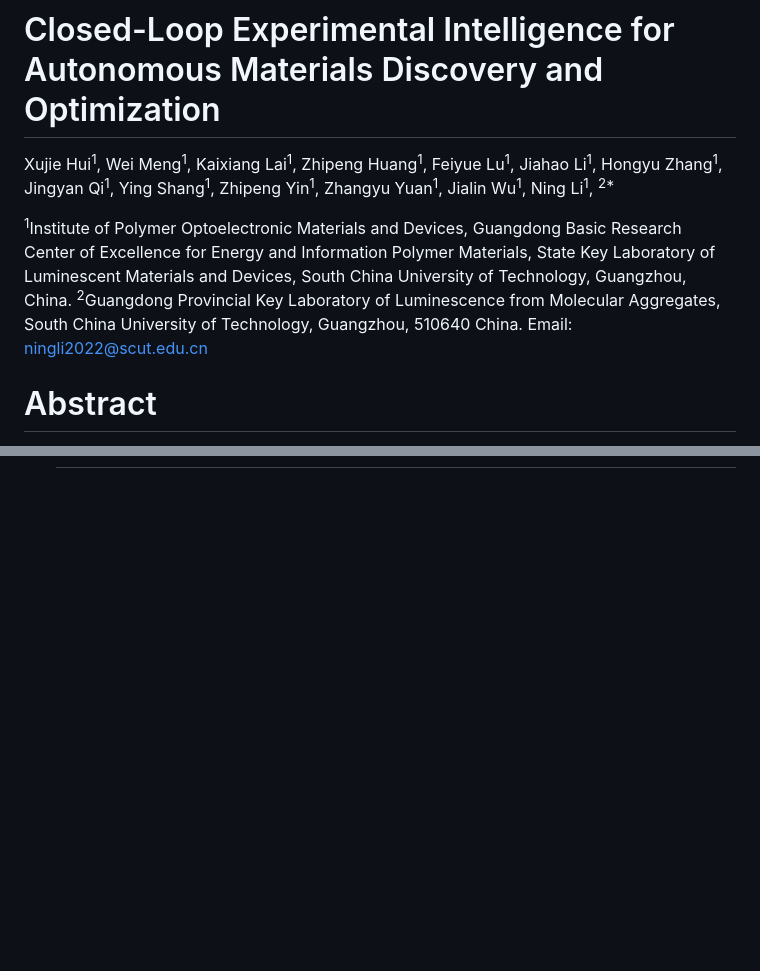
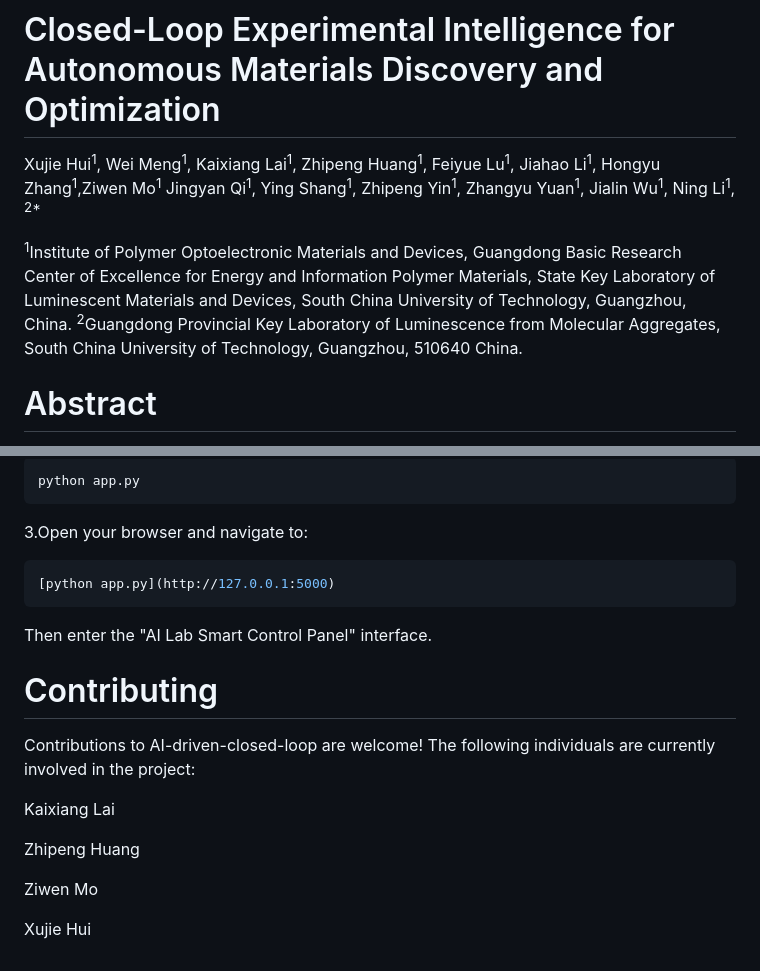
Before and after one commit to pHD-hui/AI-driven-closed-loop, a Markdown page: README.md, 2 parts joined by grey strips. GitHub-like rendering; blank space fills up the shorter version.

````diff
--- a/README.md
+++ b/README.md
@@ -1,9 +1,9 @@
 # Closed-Loop Experimental Intelligence for Autonomous Materials Discovery and Optimization
 
 
-Xujie Hui<sup>1</sup>, Wei Meng<sup>1</sup>, Kaixiang Lai<sup>1</sup>, Zhipeng Huang<sup>1</sup>, Feiyue Lu<sup>1</sup>, Jiahao Li<sup>1</sup>, Hongyu Zhang<sup>1</sup>, Jingyan Qi<sup>1</sup>, Ying Shang<sup>1</sup>, Zhipeng Yin<sup>1</sup>, Zhangyu Yuan<sup>1</sup>, Jialin Wu<sup>1</sup>, Ning Li<sup>1</sup>, <sup>2*</sup>
+Xujie Hui<sup>1</sup>, Wei Meng<sup>1</sup>, Kaixiang Lai<sup>1</sup>, Zhipeng Huang<sup>1</sup>, Feiyue Lu<sup>1</sup>, Jiahao Li<sup>1</sup>, Hongyu Zhang<sup>1</sup>,Ziwen Mo<sup>1</sup>  Jingyan Qi<sup>1</sup>, Ying Shang<sup>1</sup>, Zhipeng Yin<sup>1</sup>, Zhangyu Yuan<sup>1</sup>, Jialin Wu<sup>1</sup>, Ning Li<sup>1</sup>, <sup>2*</sup>
 
 <sup>1</sup>Institute of Polymer Optoelectronic Materials and Devices, Guangdong Basic Research Center of Excellence for Energy and Information Polymer Materials, State Key Laboratory of Luminescent Materials and Devices, South China University of Technology, Guangzhou, China.
 <sup>2</sup>Guangdong Provincial Key Laboratory of Luminescence from Molecular Aggregates, South China University of Technology, Guangzhou, 510640 China.
-Email: ningli2022@scut.edu.cn
+
 # Abstract
@@ -41,0 +78,22 @@ The structure of this repository is as follows:
+```bash
+python app.py
+```
+3.Open your browser and navigate to:
+
+```bash
+[python app.py](http://127.0.0.1:5000)
+```
+
+Then enter the "AI Lab Smart Control Panel" interface.
+
+# Contributing
+
+Contributions to AI-driven-closed-loop are welcome! The following individuals are currently involved in the project:
+
+Kaixiang Lai
+
+Zhipeng Huang
+
+Ziwen Mo
+
+Xujie Hui
````
Also changed, not shown: other parts of README.md (+54 -18 lines).
